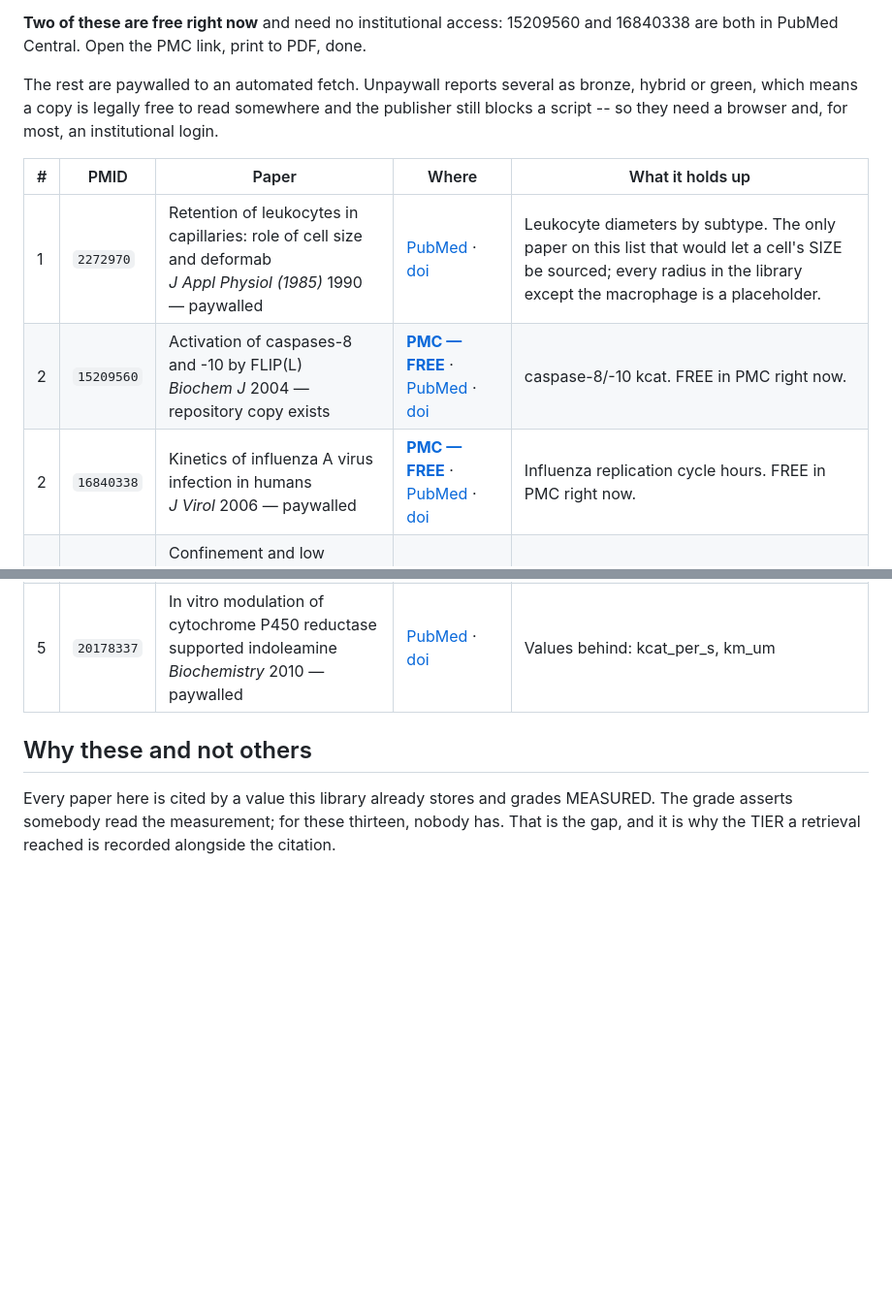
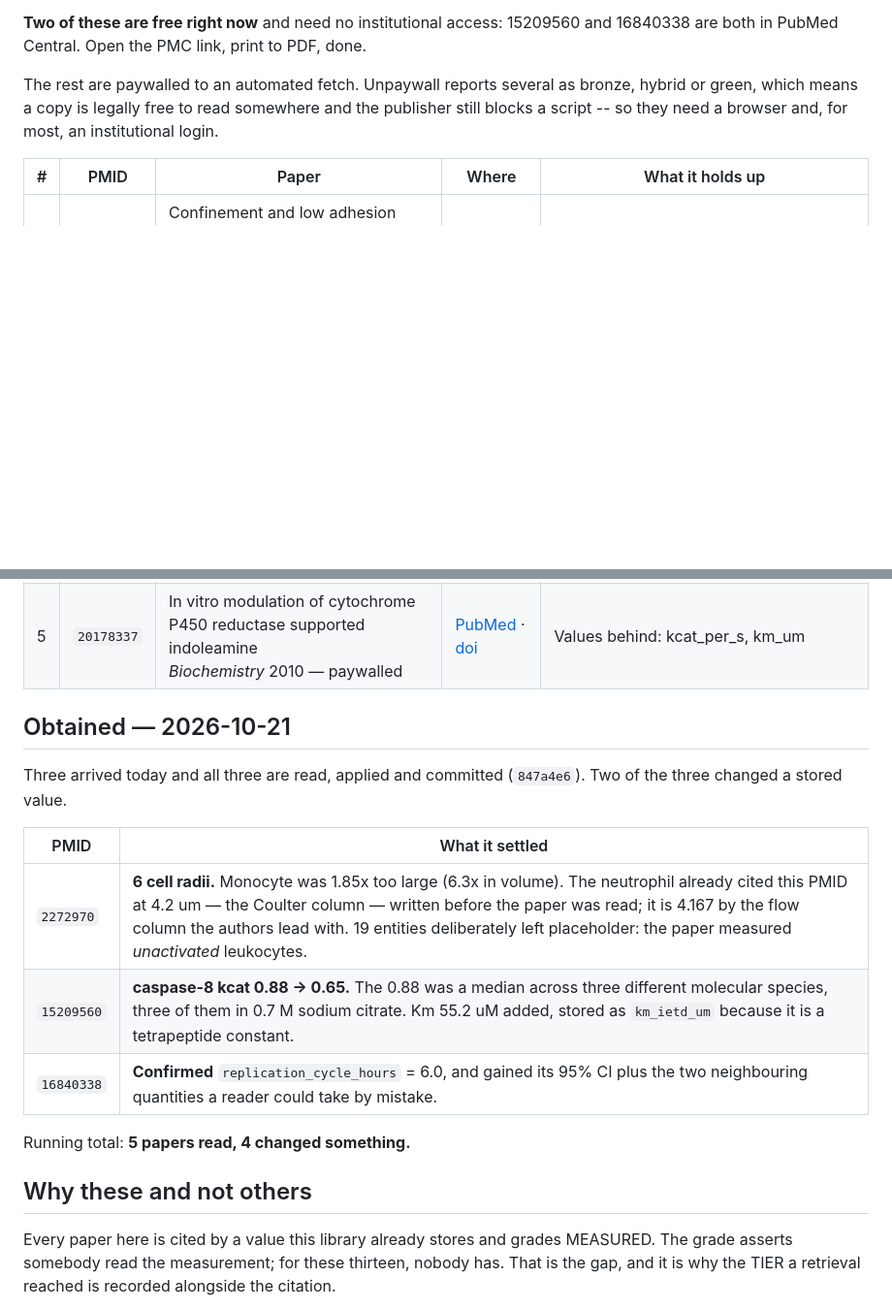
Before and after one commit to eyedwalker/cognisom, a Markdown page: docs/papers_needed.md, 2 parts joined by grey strips. Shown at 97% size. Rendered like a GitHub page; blank space fills up the shorter version.

Commit message:
docs: three papers in, and what each one changed
Co-Authored-By: Claude Opus 5 <noreply@anthropic.com>

```diff
--- a/docs/papers_needed.md
+++ b/docs/papers_needed.md
@@ -16,9 +16,6 @@ browser and, for most, an institutional login.
 
 | # | PMID | Paper | Where | What it holds up |
 |---|------|-------|-------|------------------|
-| 1 | `2272970` | Retention of leukocytes in capillaries: role of cell size and deformab<br>*J Appl Physiol (1985)* 1990 — paywalled | [PubMed](https://pubmed.ncbi.nlm.nih.gov/2272970/) · [doi](https://doi.org/10.1152/jappl.1990.69.5.1767) | Leukocyte diameters by subtype. The only paper on this list that would let a cell's SIZE be sourced; every radius in the library except the macrophage is a placeholder. |
-| 2 | `15209560` | Activation of caspases-8 and -10 by FLIP(L)<br>*Biochem J* 2004 — repository copy exists | **[PMC — FREE](https://pmc.ncbi.nlm.nih.gov/articles/PMC1133822/)** · [PubMed](https://pubmed.ncbi.nlm.nih.gov/15209560/) · [doi](https://doi.org/10.1042/bj20040809) | caspase-8/-10 kcat. FREE in PMC right now. |
-| 2 | `16840338` | Kinetics of influenza A virus infection in humans<br>*J Virol* 2006 — paywalled | **[PMC — FREE](https://pmc.ncbi.nlm.nih.gov/articles/PMC1563736/)** · [PubMed](https://pubmed.ncbi.nlm.nih.gov/16840338/) · [doi](https://doi.org/10.1128/jvi.01623-05) | Influenza replication cycle hours. FREE in PMC right now. |
 | 3 | `25679760` | Confinement and low adhesion induce fast amoeboid migration of slow me<br>*Cell* 2015 — free on publisher site (blocks scripts) | [PubMed](https://pubmed.ncbi.nlm.nih.gov/25679760/) · [doi](https://doi.org/10.1016/j.cell.2015.01.007) | Amoeboid migration speed under confinement, which is how a T cell actually moves through tissue. |
 | 4 | `11404363` | Affinity, kinetics, and thermodynamics of E-selectin binding to E-sele<br>*J Biol Chem* 2001 — paywalled | [PubMed](https://pubmed.ncbi.nlm.nih.gov/11404363/) · [doi](https://doi.org/10.1074/jbc.m104844200) | E-selectin kinetics: one of the four selectin papers behind the whole adhesion cascade. |
 | 4 | `9422729` | Affinity and kinetic analysis of L-selectin (CD62L) binding to glycosy<br>*J Biol Chem* 1998 — paywalled | [PubMed](https://pubmed.ncbi.nlm.nih.gov/9422729/) · [doi](https://doi.org/10.1074/jbc.273.2.763) | L-selectin kinetics. |
@@ -29,6 +26,20 @@ browser and, for most, an institutional login.
 | 5 | `15771445` | Binding thermodynamics as a tool to investigate the mechanisms of drug<br>*J Med Chem* 2005 — repository copy exists | [PubMed](https://pubmed.ncbi.nlm.nih.gov/15771445/) · [doi](https://doi.org/10.1021/jm040842z) | Values behind: kd_nm |
 | 5 | `16490769` | Screening for caspase-3 inhibitors: a new class of potent small-molecu<br>*J Biomol Screen* 2006 — paywalled | [PubMed](https://pubmed.ncbi.nlm.nih.gov/16490769/) · [doi](https://doi.org/10.1177/1087057105285048) | Values behind: km_um |
 | 5 | `20178337` | In vitro modulation of cytochrome P450 reductase supported indoleamine<br>*Biochemistry* 2010 — paywalled | [PubMed](https://pubmed.ncbi.nlm.nih.gov/20178337/) · [doi](https://doi.org/10.1021/bi100022c) | Values behind: kcat_per_s, km_um |
+
+## Obtained — 2026-10-21
+
+Three arrived today and all three are read, applied and committed
+(`847a4e6`). Two of the three changed a stored value.
+
+| PMID | What it settled |
+|---|---|
+| `2272970` | **6 cell radii.** Monocyte was 1.85x too large (6.3x in volume). The neutrophil already cited this PMID at 4.2 um — the Coulter column — written before the paper was read; it is 4.167 by the flow column the authors lead with. 19 entities deliberately left placeholder: the paper measured *unactivated* leukocytes. |
+| `15209560` | **caspase-8 kcat 0.88 → 0.65.** The 0.88 was a median across three different molecular species, three of them in 0.7 M sodium citrate. Km 55.2 uM added, stored as `km_ietd_um` because it is a tetrapeptide constant. |
+| `16840338` | **Confirmed** `replication_cycle_hours` = 6.0, and gained its 95% CI plus the two neighbouring quantities a reader could take by mistake. |
+
+Running total: **5 papers read, 4 changed something.**
+
 
 ## Why these and not others
 
```
